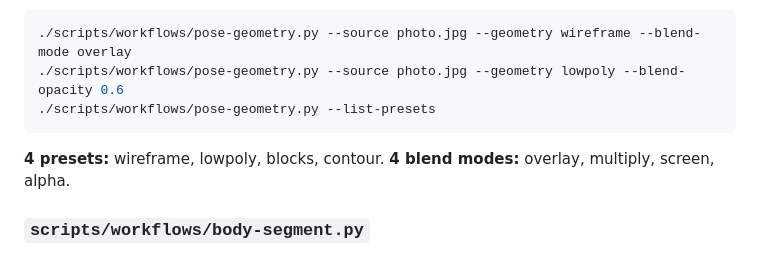
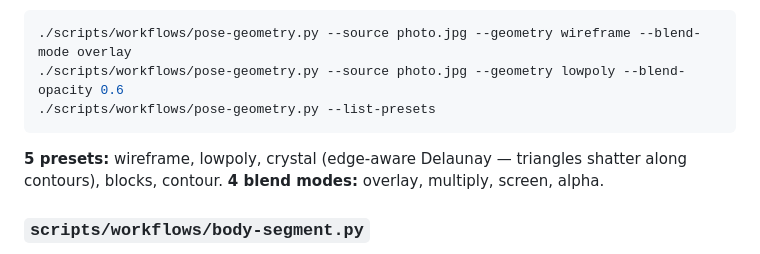
Before and after one commit to mecon2000/manipulating-photos, a Markdown page: CLAUDE.md, the part around the change. Rendered like a GitHub page.

Commit message:
Update CLAUDE.md: add crystal preset to pose-geometry docs
Co-Authored-By: Claude Opus 4.6 (1M context) <noreply@anthropic.com>

````diff
--- a/CLAUDE.md
+++ b/CLAUDE.md
@@ -138,7 +138,7 @@ Ghost in dissolve mode uses exponential arc offsets (scaled to image size) for v
 ./scripts/workflows/pose-geometry.py --list-presets
 ```
 
-**4 presets:** wireframe, lowpoly, blocks, contour. **4 blend modes:** overlay, multiply, screen, alpha.
+**5 presets:** wireframe, lowpoly, crystal (edge-aware Delaunay — triangles shatter along contours), blocks, contour. **4 blend modes:** overlay, multiply, screen, alpha.
 
 ### `scripts/workflows/body-segment.py`
 **Fine-grained body part segmentation.** Uses MediaPipe multiclass selfie segmentation to separate body into face-skin, body-skin, hair, clothes, and others. Can also detect and subtract hands (MediaPipe hand landmarker) and ropes (HSV thresholding). Runs locally — no API calls.
````
